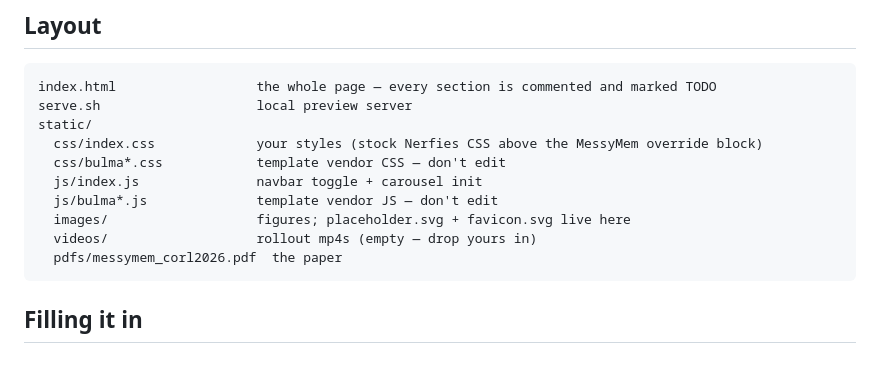
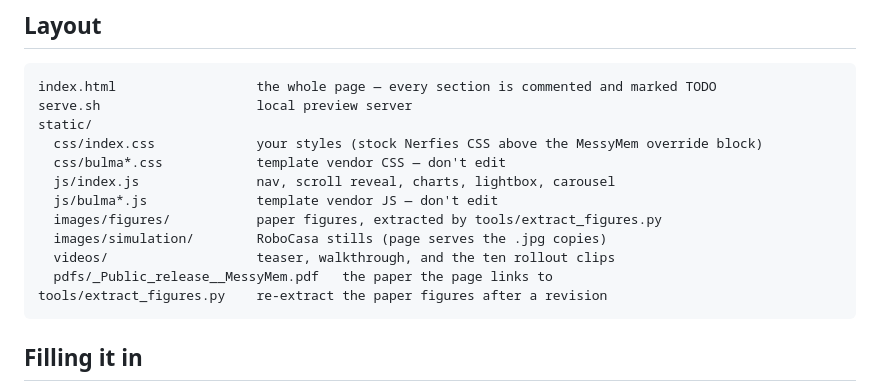
Before and after one commit to messymem/messymem.github.io, a Markdown page: README.md, the part around the change. Drawn GitHub-style; blank space fills up the shorter version.

Commit message:
Update the README file map
The layout section still pointed at messymem_corl2026.pdf, the older CoRL
submission, which the page no longer links to anywhere. Points at the
public-release PDF and adds the entries that appeared since: the extracted
figure directory, the simulation stills, and the extraction script.

Co-Authored-By: Claude Opus 5 (1M context) <noreply@anthropic.com>
Claude-Session: https://claude.ai/code/session_016oGJ5gnXqo234Evy285hq3

````diff
--- a/README.md
+++ b/README.md
@@ -31,11 +31,13 @@ serve.sh                    local preview server
 static/
   css/index.css             your styles (stock Nerfies CSS above the MessyMem override block)
   css/bulma*.css            template vendor CSS — don't edit
-  js/index.js               navbar toggle + carousel init
+  js/index.js               nav, scroll reveal, charts, lightbox, carousel
   js/bulma*.js              template vendor JS — don't edit
-  images/                   figures; placeholder.svg + favicon.svg live here
-  videos/                   rollout mp4s (empty — drop yours in)
-  pdfs/messymem_corl2026.pdf  the paper
+  images/figures/           paper figures, extracted by tools/extract_figures.py
+  images/simulation/        RoboCasa stills (page serves the .jpg copies)
+  videos/                   teaser, walkthrough, and the ten rollout clips
+  pdfs/_Public_release__MessyMem.pdf   the paper the page links to
+tools/extract_figures.py    re-extract the paper figures after a revision
 ```
 
 ## Filling it in
````
